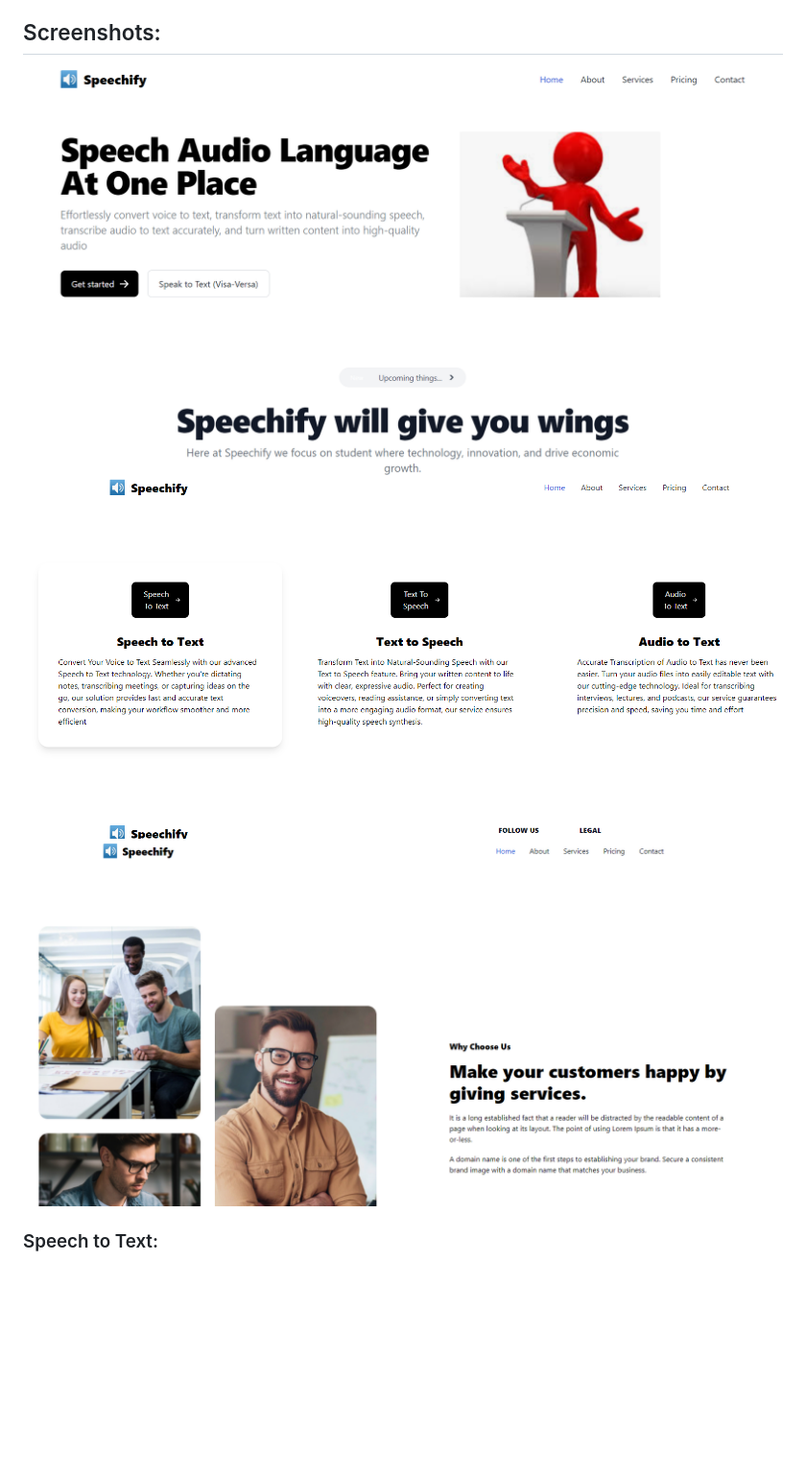
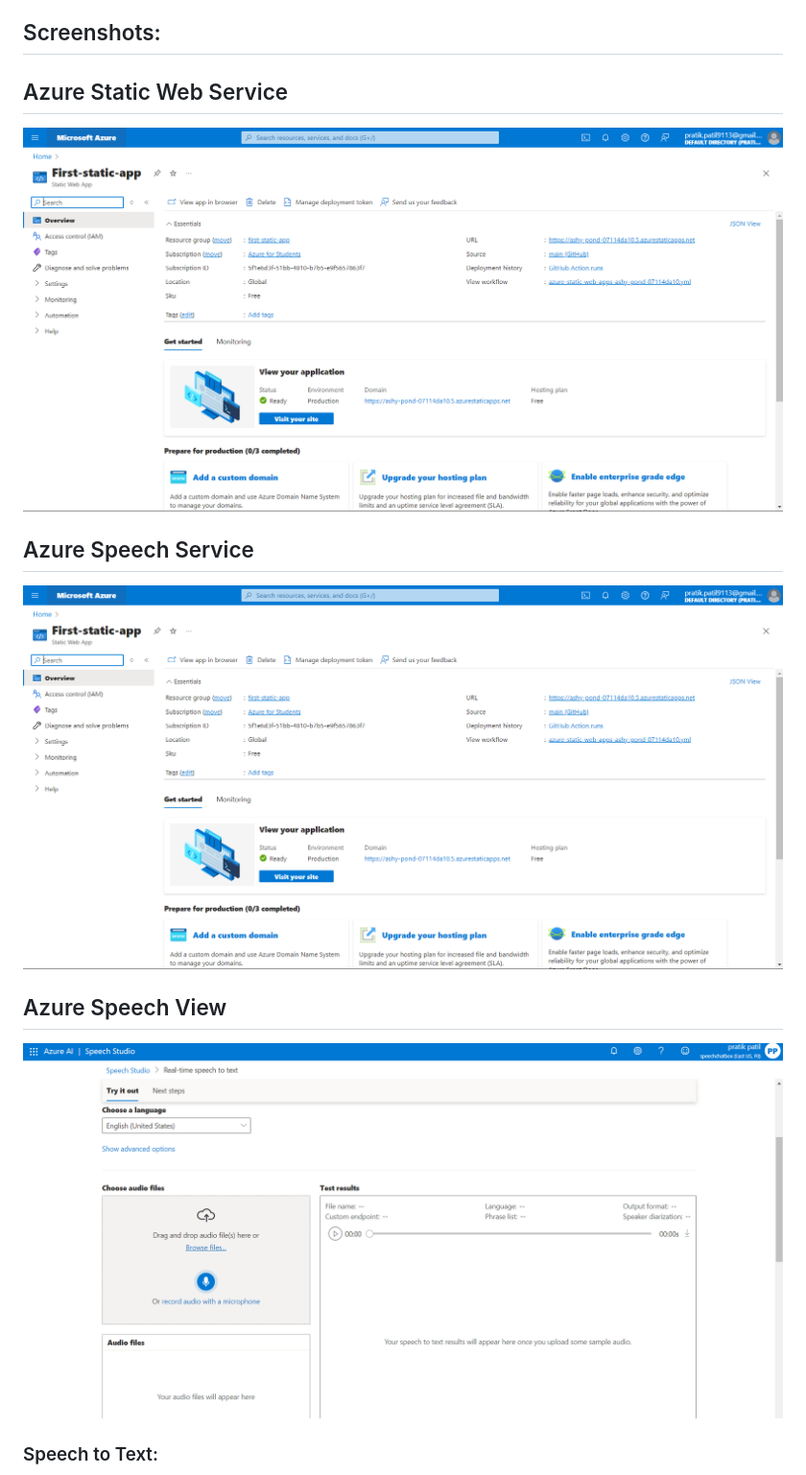
Before and after one commit to Pratik9113/Future-ready-talent-Project-speechify, a Markdown page: readme.md, the part around the change printed below. Shown: that part at 96% size. Rendered like a GitHub page; pictures changed too: AzureSpeechView.png (added), AzureStaticWebPage.png (added); blank space fills up the shorter version.

```diff
--- a/readme.md
+++ b/readme.md
@@ -33,9 +33,18 @@
 3. **Translation Services:** Translate text from one language to another, supporting seamless communication.
 
 ## Screenshots:
-![Speechify Home](image.png)
-![Speechify Features](image-1.png)
-![Speechify Interface](image-2.png)
+
+## Azure Static Web Service
+![Azure Static web service](AzureStaticWebPage.png)
+
+
+## Azure Speech Service
+![Azure Speech service](AzureStaticWebPage.png)
+
+
+## Azure Speech View
+![Azure Speech service](AzureSpeechView.png)
+
 
 ### Speech to Text:
 ![Speech to Text](image-3.png)
```
Also changed, not shown: other parts of readme.md (+6 -0 lines), AzureSpeechService.png (added).
